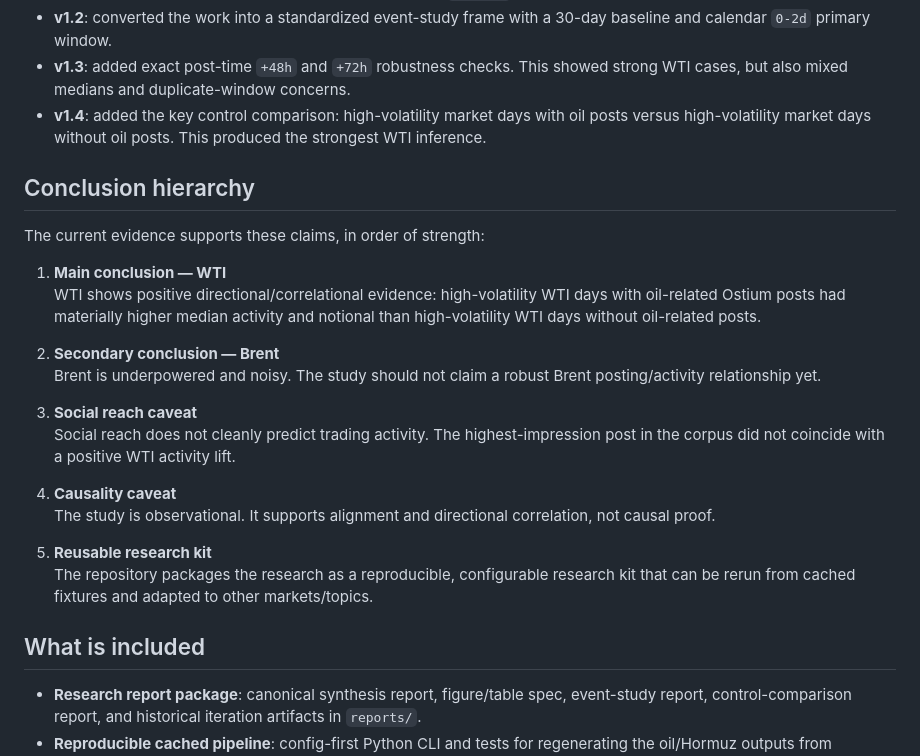
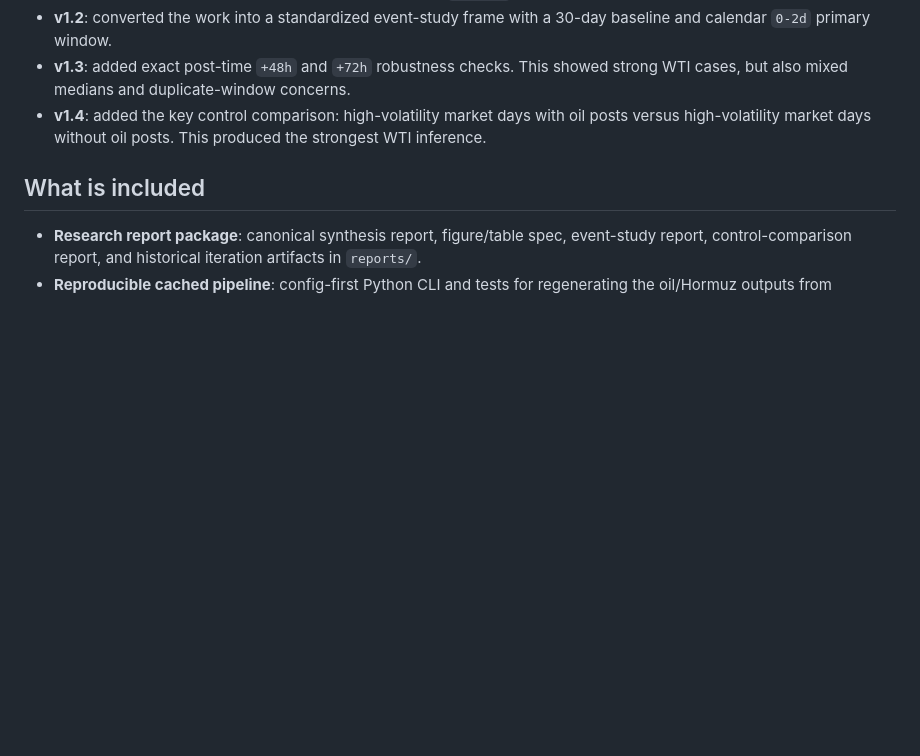
Before and after one commit to cleenyc/ostium-social-volatility-research, a Markdown page: README.md, the part around the change. Rendered like a GitHub page; blank space fills up the shorter version.

```diff
--- a/README.md
+++ b/README.md
@@ -74,25 +74,6 @@ The study was intentionally iterative. Each version addressed a limitation disco
 - **v1.2**: converted the work into a standardized event-study frame with a 30-day baseline and calendar `0-2d` primary window.
 - **v1.3**: added exact post-time `+48h` and `+72h` robustness checks. This showed strong WTI cases, but also mixed medians and duplicate-window concerns.
 - **v1.4**: added the key control comparison: high-volatility market days with oil posts versus high-volatility market days without oil posts. This produced the strongest WTI inference.
-
-## Conclusion hierarchy
-
-The current evidence supports these claims, in order of strength:
-
-1. **Main conclusion — WTI**
-   WTI shows positive directional/correlational evidence: high-volatility WTI days with oil-related Ostium posts had materially higher median activity and notional than high-volatility WTI days without oil-related posts.
-
-2. **Secondary conclusion — Brent**
-   Brent is underpowered and noisy. The study should not claim a robust Brent posting/activity relationship yet.
-
-3. **Social reach caveat**
-   Social reach does not cleanly predict trading activity. The highest-impression post in the corpus did not coincide with a positive WTI activity lift.
-
-4. **Causality caveat**
-   The study is observational. It supports alignment and directional correlation, not causal proof.
-
-5. **Reusable research kit**
-   The repository packages the research as a reproducible, configurable research kit that can be rerun from cached fixtures and adapted to other markets/topics.
 
 ## What is included
 
```
